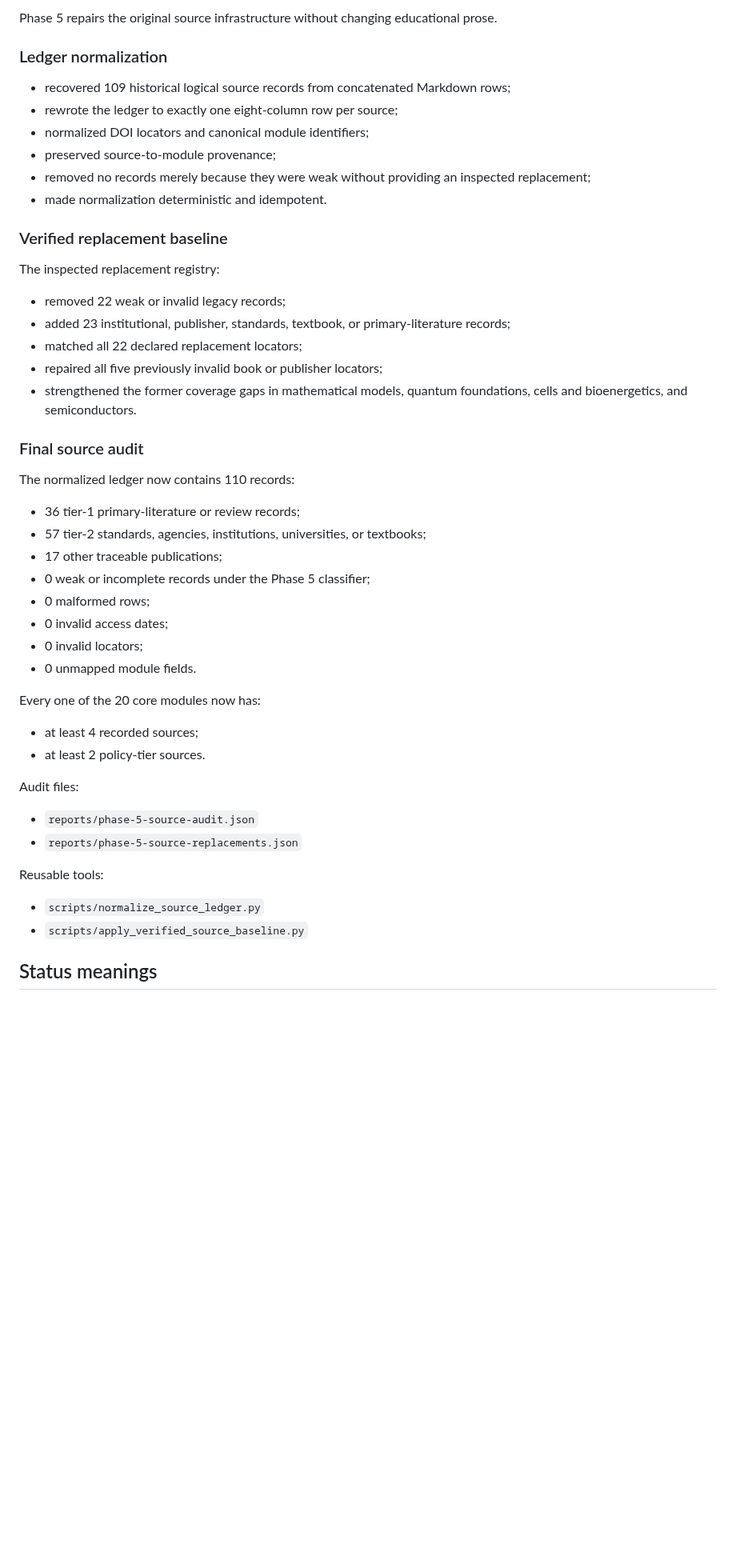
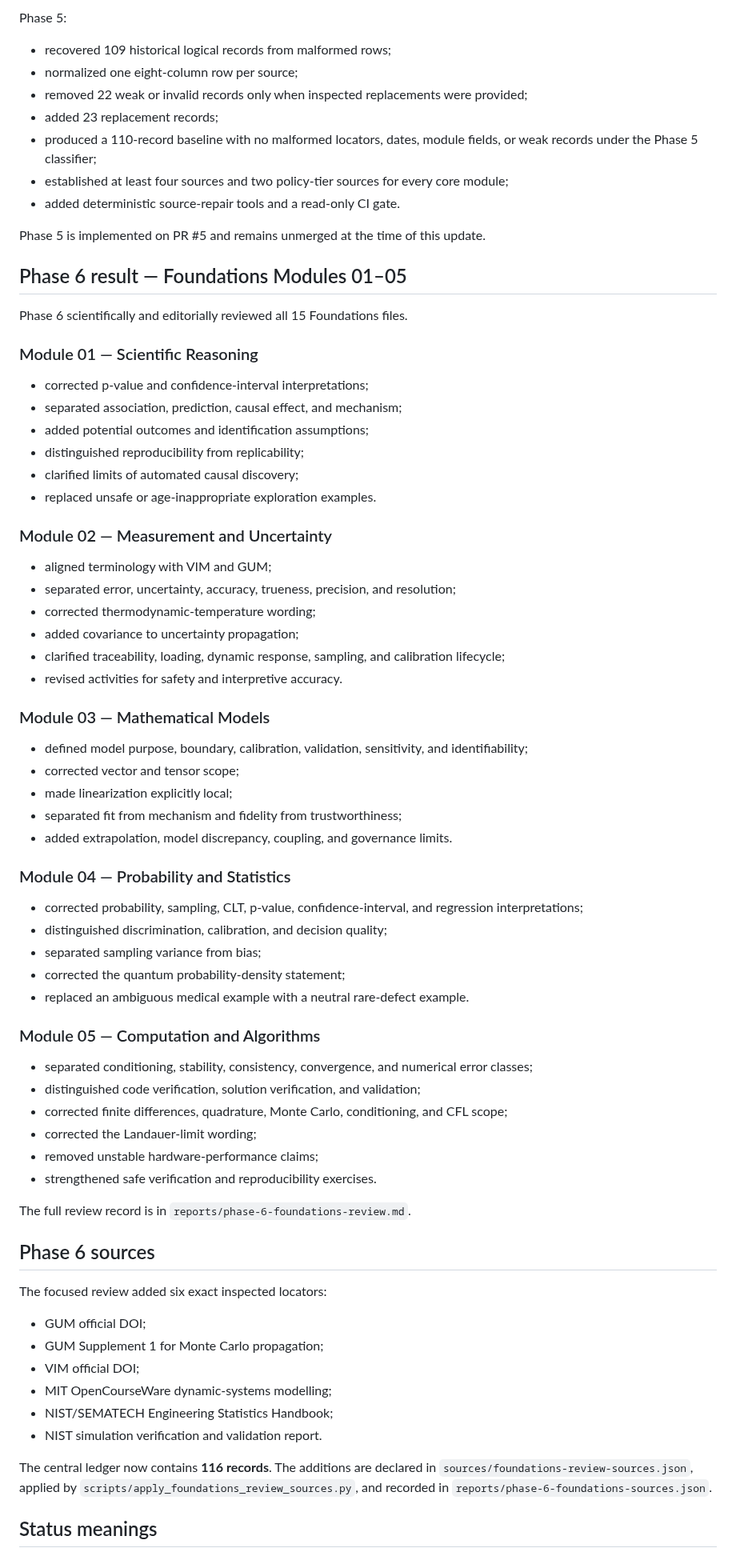
Before and after one commit to Rhodan-lab/principle-to-system, a Markdown page: PROJECT_STATE.md, the part around one of its changes. Shown at 80% size. Drawn GitHub-style; blank space fills up the shorter version.

Commit message:
Record Phase 6 foundations review progress

```diff
--- a/PROJECT_STATE.md
+++ b/PROJECT_STATE.md
@@ -74,52 +72,77 @@ Phase 4 was merged through PR #4.
 
-Phase 5 repairs the original source infrastructure without changing educational prose.
+Phase 5:
 
-### Ledger normalization
+- recovered 109 historical logical records from malformed rows;
+- normalized one eight-column row per source;
+- removed 22 weak or invalid records only when inspected replacements were provided;
+- added 23 replacement records;
+- produced a 110-record baseline with no malformed locators, dates, module fields, or weak records under the Phase 5 classifier;
+- established at least four sources and two policy-tier sources for every core module;
+- added deterministic source-repair tools and a read-only CI gate.
 
-- recovered 109 historical logical source records from concatenated Markdown rows;
-- rewrote the ledger to exactly one eight-column row per source;
-- normalized DOI locators and canonical module identifiers;
-- preserved source-to-module provenance;
-- removed no records merely because they were weak without providing an inspected replacement;
-- made normalization deterministic and idempotent.
+Phase 5 is implemented on PR #5 and remains unmerged at the time of this update.
 
-### Verified replacement baseline
+## Phase 6 result — Foundations Modules 01–05
 
-The inspected replacement registry:
+Phase 6 scientifically and editorially reviewed all 15 Foundations files.
 
-- removed 22 weak or invalid legacy records;
-- added 23 institutional, publisher, standards, textbook, or primary-literature records;
-- matched all 22 declared replacement locators;
-- repaired all five previously invalid book or publisher locators;
-- strengthened the former coverage gaps in mathematical models, quantum foundations, cells and bioenergetics, and semiconductors.
+### Module 01 — Scientific Reasoning
 
-### Final source audit
+- corrected p-value and confidence-interval interpretations;
+- separated association, prediction, causal effect, and mechanism;
+- added potential outcomes and identification assumptions;
+- distinguished reproducibility from replicability;
+- clarified limits of automated causal discovery;
+- replaced unsafe or age-inappropriate exploration examples.
 
-The normalized ledger now contains 110 records:
+### Module 02 — Measurement and Uncertainty
 
-- 36 tier-1 primary-literature or review records;
-- 57 tier-2 standards, agencies, institutions, universities, or textbooks;
-- 17 other traceable publications;
-- 0 weak or incomplete records under the Phase 5 classifier;
-- 0 malformed rows;
-- 0 invalid access dates;
-- 0 invalid locators;
-- 0 unmapped module fields.
+- aligned terminology with VIM and GUM;
+- separated error, uncertainty, accuracy, trueness, precision, and resolution;
+- corrected thermodynamic-temperature wording;
+- added covariance to uncertainty propagation;
+- clarified traceability, loading, dynamic response, sampling, and calibration lifecycle;
+- revised activities for safety and interpretive accuracy.
 
-Every one of the 20 core modules now has:
+### Module 03 — Mathematical Models
 
-- at least 4 recorded sources;
-- at least 2 policy-tier sources.
+- defined model purpose, boundary, calibration, validation, sensitivity, and identifiability;
+- corrected vector and tensor scope;
+- made linearization explicitly local;
+- separated fit from mechanism and fidelity from trustworthiness;
+- added extrapolation, model discrepancy, coupling, and governance limits.
 
-Audit files:
+### Module 04 — Probability and Statistics
 
-- `reports/phase-5-source-audit.json`
-- `reports/phase-5-source-replacements.json`
+- corrected probability, sampling, CLT, p-value, confidence-interval, and regression interpretations;
+- distinguished discrimination, calibration, and decision quality;
+- separated sampling variance from bias;
+- corrected the quantum probability-density statement;
+- replaced an ambiguous medical example with a neutral rare-defect example.
 
-Reusable tools:
+### Module 05 — Computation and Algorithms
 
-- `scripts/normalize_source_ledger.py`
-- `scripts/apply_verified_source_baseline.py`
+- separated conditioning, stability, consistency, convergence, and numerical error classes;
+- distinguished code verification, solution verification, and validation;
+- corrected finite differences, quadrature, Monte Carlo, conditioning, and CFL scope;
+- corrected the Landauer-limit wording;
+- removed unstable hardware-performance claims;
+- strengthened safe verification and reproducibility exercises.
+
+The full review record is in `reports/phase-6-foundations-review.md`.
+
+## Phase 6 sources
+
+The focused review added six exact inspected locators:
+
+- GUM official DOI;
+- GUM Supplement 1 for Monte Carlo propagation;
+- VIM official DOI;
+- MIT OpenCourseWare dynamic-systems modelling;
+- NIST/SEMATECH Engineering Statistics Handbook;
+- NIST simulation verification and validation report.
+
+The central ledger now contains **116 records**. The additions are declared in `sources/foundations-review-sources.json`, applied by `scripts/apply_foundations_review_sources.py`, and recorded in `reports/phase-6-foundations-sources.json`.
 
 ## Status meanings
 
```
Also changed, not shown: other parts of PROJECT_STATE.md (+64 -69 lines).
